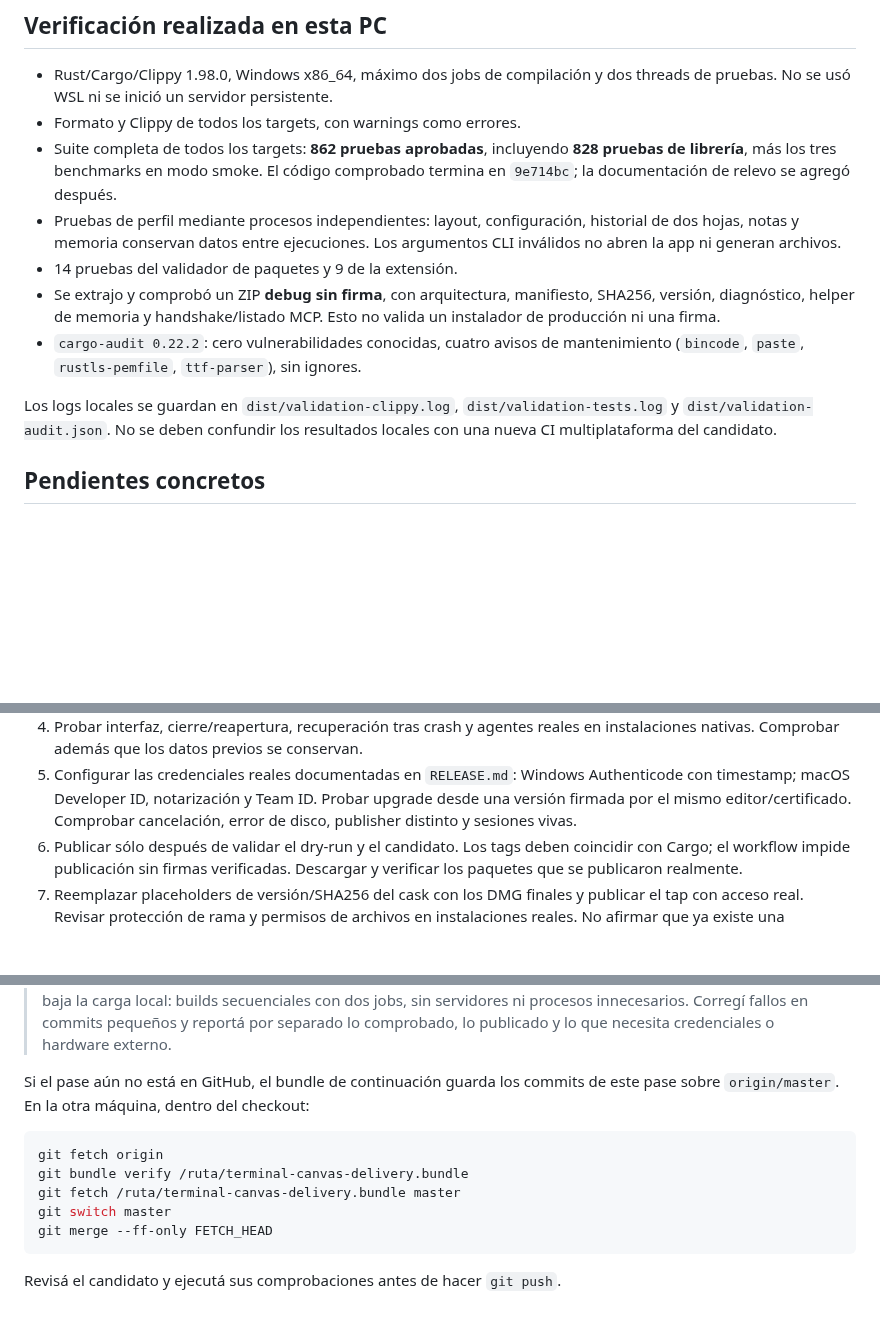
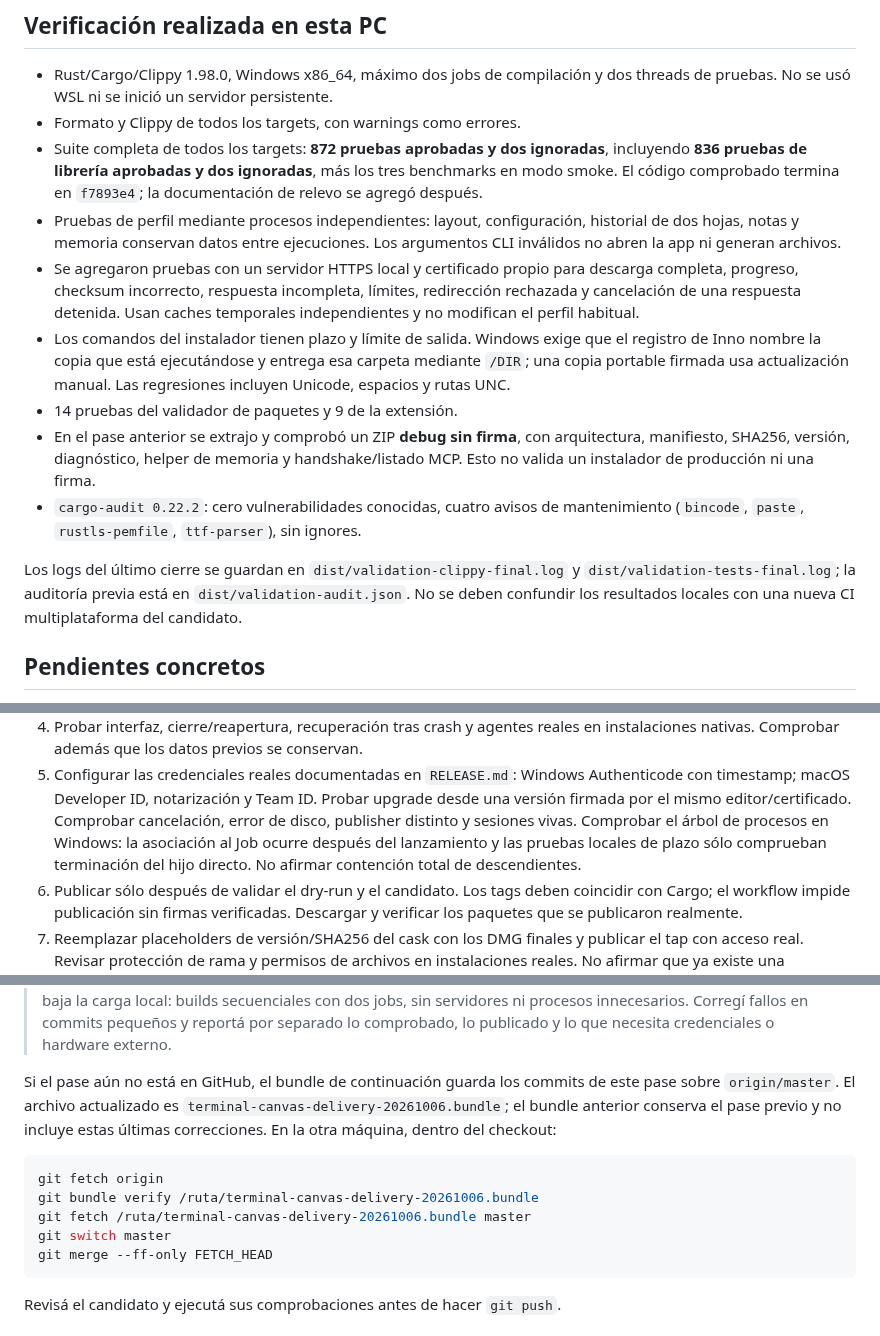
Before and after one commit to MauroProto/terminal-canvas, a Markdown page: docs/DELIVERY-CONTINUATION.md, 3 parts joined by grey strips. Drawn GitHub-style; blank space fills up the shorter version.

Commit message:
docs(delivery): refresh the tested checkpoint and continuation bundle

````diff
--- a/docs/DELIVERY-CONTINUATION.md
+++ b/docs/DELIVERY-CONTINUATION.md
@@ -12,21 +12,31 @@ Online e invitaciones no reciben cambios funcionales en este pase.
 - Rust/Cargo/Clippy 1.98.0, Windows x86_64, máximo dos jobs de compilación y
   dos threads de pruebas. No se usó WSL ni se inició un servidor persistente.
 - Formato y Clippy de todos los targets, con warnings como errores.
-- Suite completa de todos los targets: **862 pruebas aprobadas**, incluyendo
-  **828 pruebas de librería**, más los tres benchmarks en modo smoke. El código
-  comprobado termina en `9e714bc`; la documentación de relevo se agregó después.
+- Suite completa de todos los targets: **872 pruebas aprobadas y dos ignoradas**,
+  incluyendo **836 pruebas de librería aprobadas y dos ignoradas**, más los tres
+  benchmarks en modo smoke. El código comprobado termina en `f7893e4`; la
+  documentación de relevo se agregó después.
 - Pruebas de perfil mediante procesos independientes: layout, configuración,
   historial de dos hojas, notas y memoria conservan datos entre ejecuciones.
   Los argumentos CLI inválidos no abren la app ni generan archivos.
+- Se agregaron pruebas con un servidor HTTPS local y certificado propio para
+  descarga completa, progreso, checksum incorrecto, respuesta incompleta,
+  límites, redirección rechazada y cancelación de una respuesta detenida.
+  Usan caches temporales independientes y no modifican el perfil habitual.
+- Los comandos del instalador tienen plazo y límite de salida. Windows exige
+  que el registro de Inno nombre la copia que está ejecutándose y entrega esa
+  carpeta mediante `/DIR`; una copia portable firmada usa actualización manual.
+  Las regresiones incluyen Unicode, espacios y rutas UNC.
 - 14 pruebas del validador de paquetes y 9 de la extensión.
-- Se extrajo y comprobó un ZIP **debug sin firma**, con arquitectura, manifiesto,
+- En el pase anterior se extrajo y comprobó un ZIP **debug sin firma**, con arquitectura, manifiesto,
   SHA256, versión, diagnóstico, helper de memoria y handshake/listado MCP.
   Esto no valida un instalador de producción ni una firma.
 - `cargo-audit 0.22.2`: cero vulnerabilidades conocidas, cuatro avisos de
   mantenimiento (`bincode`, `paste`, `rustls-pemfile`, `ttf-parser`), sin ignores.
 
-Los logs locales se guardan en `dist/validation-clippy.log`,
-`dist/validation-tests.log` y `dist/validation-audit.json`. No se deben confundir
+Los logs del último cierre se guardan en `dist/validation-clippy-final.log` y
+`dist/validation-tests-final.log`; la auditoría previa está en
+`dist/validation-audit.json`. No se deben confundir
 los resultados locales con una nueva CI multiplataforma del candidato.
 
 ## Pendientes concretos
@@ -46,6 +56,9 @@ los resultados locales con una nueva CI multiplataforma del candidato.
    Authenticode con timestamp; macOS Developer ID, notarización y Team ID.
    Probar upgrade desde una versión firmada por el mismo editor/certificado.
    Comprobar cancelación, error de disco, publisher distinto y sesiones vivas.
+   Comprobar el árbol de procesos en Windows: la asociación al Job ocurre
+   después del lanzamiento y las pruebas locales de plazo sólo comprueban
+   terminación del hijo directo. No afirmar contención total de descendientes.
 6. Publicar sólo después de validar el dry-run y el candidato. Los tags deben
    coincidir con Cargo; el workflow impide publicación sin firmas verificadas.
    Descargar y verificar los paquetes que se publicaron realmente.
@@ -74,12 +87,14 @@ los resultados locales con una nueva CI multiplataforma del candidato.
 > comprobado, lo publicado y lo que necesita credenciales o hardware externo.
 
 Si el pase aún no está en GitHub, el bundle de continuación guarda los commits
-de este pase sobre `origin/master`. En la otra máquina, dentro del checkout:
+de este pase sobre `origin/master`. El archivo actualizado es
+`terminal-canvas-delivery-20261006.bundle`; el bundle anterior conserva el pase
+previo y no incluye estas últimas correcciones. En la otra máquina, dentro del checkout:
 
 ```bash
 git fetch origin
-git bundle verify /ruta/terminal-canvas-delivery.bundle
-git fetch /ruta/terminal-canvas-delivery.bundle master
+git bundle verify /ruta/terminal-canvas-delivery-20261006.bundle
+git fetch /ruta/terminal-canvas-delivery-20261006.bundle master
 git switch master
 git merge --ff-only FETCH_HEAD
 ```
````
